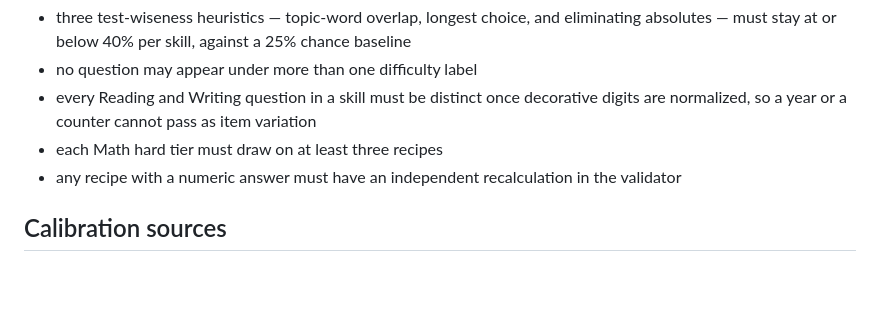
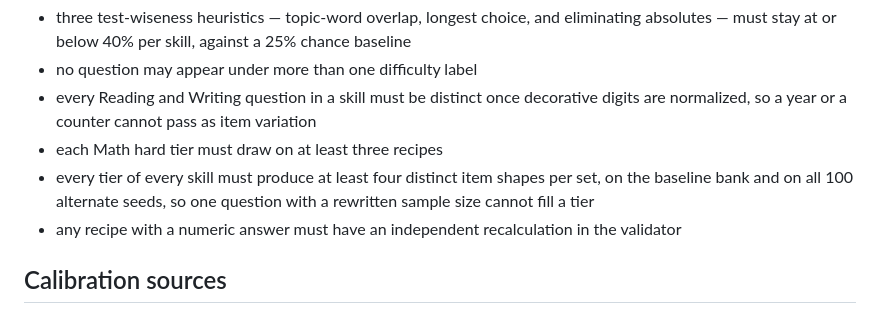
Before and after one commit to clwx-31/crctsatact, a Markdown page: README.md, the part around the change. GitHub-like rendering; blank space fills up the shorter version.

```diff
--- a/README.md
+++ b/README.md
@@ -69,6 +69,7 @@ It also enforces construct validity, which structural checks alone cannot see:
 - no question may appear under more than one difficulty label
 - every Reading and Writing question in a skill must be distinct once decorative digits are normalized, so a year or a counter cannot pass as item variation
 - each Math hard tier must draw on at least three recipes
+- every tier of every skill must produce at least four distinct item shapes per set, on the baseline bank and on all 100 alternate seeds, so one question with a rewritten sample size cannot fill a tier
 - any recipe with a numeric answer must have an independent recalculation in the validator
 
 ## Calibration sources
```
Also changed, not shown: .research/report-source.md (+14 -2 lines), GENERATION.md (+7 -5 lines).
